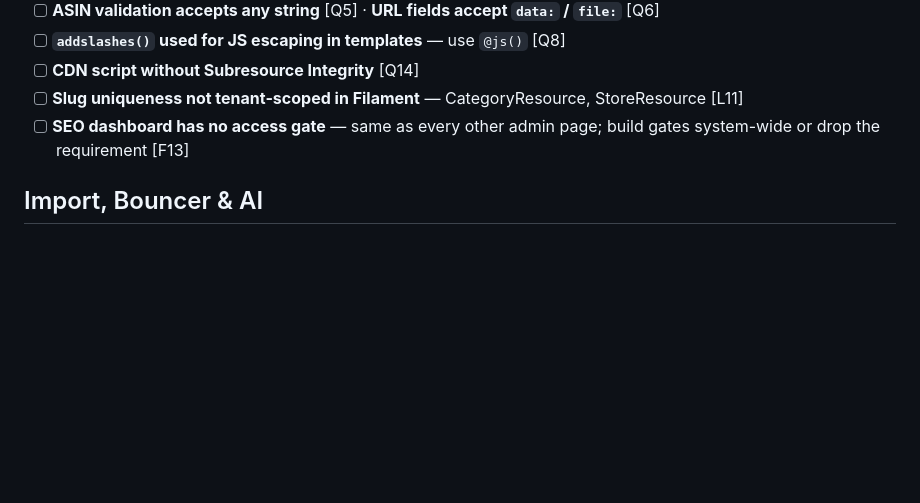
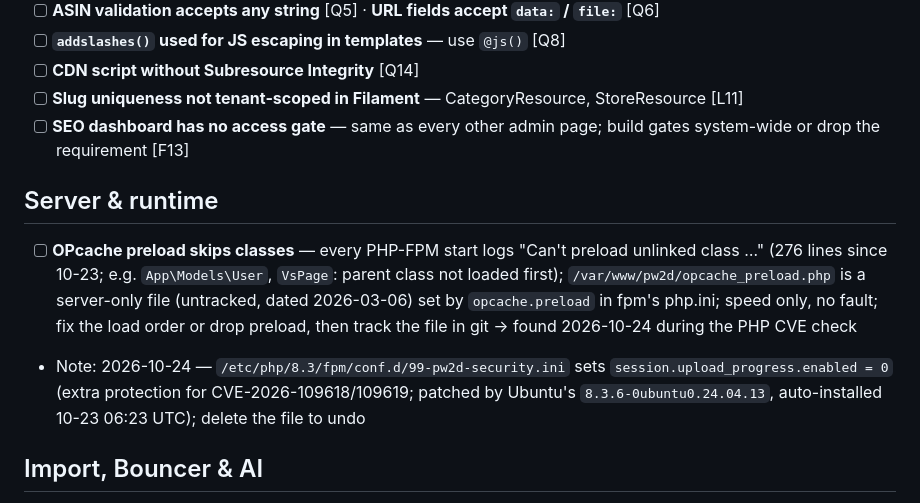
Before and after one commit to gurovm/pw2d, a Markdown page: docs/tasks/backlog.md, the part around the change. Drawn GitHub-style; blank space fills up the shorter version.

```diff
--- a/docs/tasks/backlog.md
+++ b/docs/tasks/backlog.md
@@ -15,6 +15,11 @@ the code in brackets. Codes (Q5, F12, H-E…) are kept only so the old text can
 - [ ] **CDN script without Subresource Integrity** [Q14]
 - [ ] **Slug uniqueness not tenant-scoped in Filament** — CategoryResource, StoreResource [L11]
 - [ ] **SEO dashboard has no access gate** — same as every other admin page; build gates system-wide or drop the requirement [F13]
+
+## Server & runtime
+
+- [ ] **OPcache preload skips classes** — every PHP-FPM start logs "Can't preload unlinked class …" (276 lines since 10-23; e.g. `App\Models\User`, `VsPage`: parent class not loaded first); `/var/www/pw2d/opcache_preload.php` is a server-only file (untracked, dated 2026-03-06) set by `opcache.preload` in fpm's php.ini; speed only, no fault; fix the load order or drop preload, then track the file in git → found 2026-10-24 during the PHP CVE check
+- Note: 2026-10-24 — `/etc/php/8.3/fpm/conf.d/99-pw2d-security.ini` sets `session.upload_progress.enabled = 0` (extra protection for CVE-2026-109618/109619; patched by Ubuntu's `8.3.6-0ubuntu0.24.04.13`, auto-installed 10-23 06:23 UTC); delete the file to undo
 
 ## Import, Bouncer & AI
 
```
Also changed, not shown: docs/lessons.md (+12 -0 lines), docs/tasks/todo.md (+8 -7 lines).
